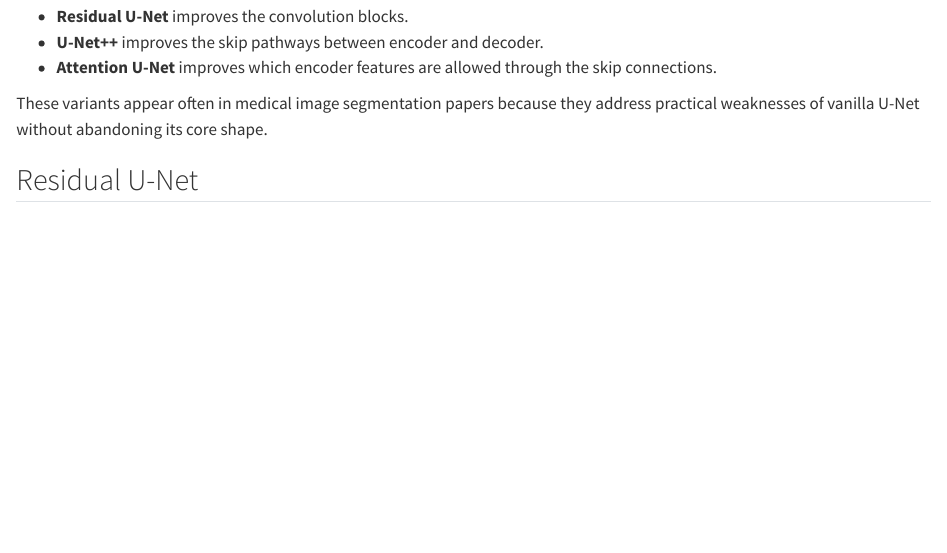
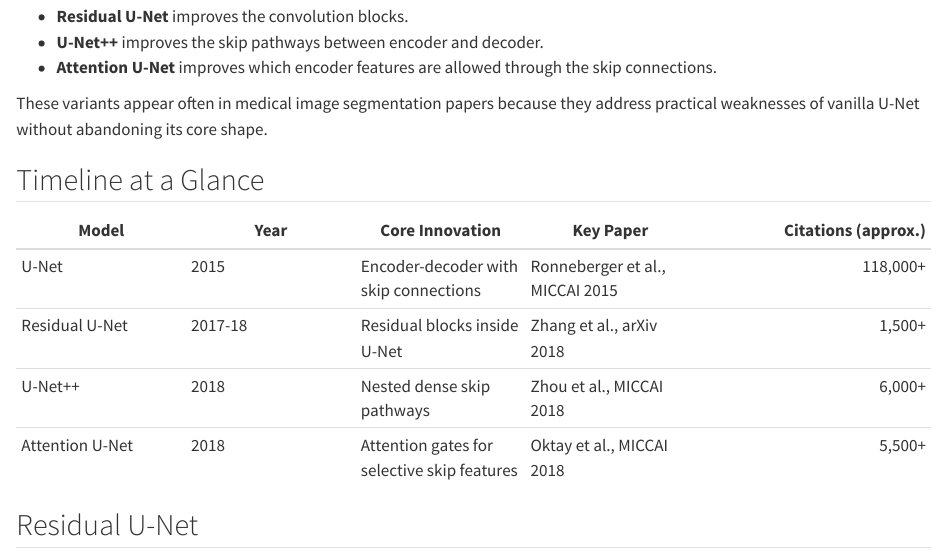
Before and after one commit to Lightbridge-KS/py-dl, a Quarto document (contents/unet/unet-modern-families.qmd): the page in a window 1100 px wide, from 260 px down. Rendered offline with R 4.5, knitr and Pandoc in place of Quarto, with nearby package versions.

Commit message:
docs(book): add unet families timeline table

```diff
--- a/contents/unet/unet-modern-families.qmd
+++ b/contents/unet/unet-modern-families.qmd
@@ -17,6 +17,15 @@ The difference is usually *where* the architecture improves the information flow
 - **Attention U-Net** improves which encoder features are allowed through the skip connections.
 
 These variants appear often in medical image segmentation papers because they address practical weaknesses of vanilla U-Net without abandoning its core shape.
+
+## Timeline at a Glance
+
+| Model | Year | Core Innovation | Key Paper | Citations (approx.) |
+| --- | --- | --- | --- | ---: |
+| U-Net | 2015 | Encoder-decoder with skip connections | Ronneberger et al., MICCAI 2015 | 118,000+ |
+| Residual U-Net | 2017-18 | Residual blocks inside U-Net | Zhang et al., arXiv 2018 | 1,500+ |
+| U-Net++ | 2018 | Nested dense skip pathways | Zhou et al., MICCAI 2018 | 6,000+ |
+| Attention U-Net | 2018 | Attention gates for selective skip features | Oktay et al., MICCAI 2018 | 5,500+ |
 
 ## Residual U-Net
 
```
